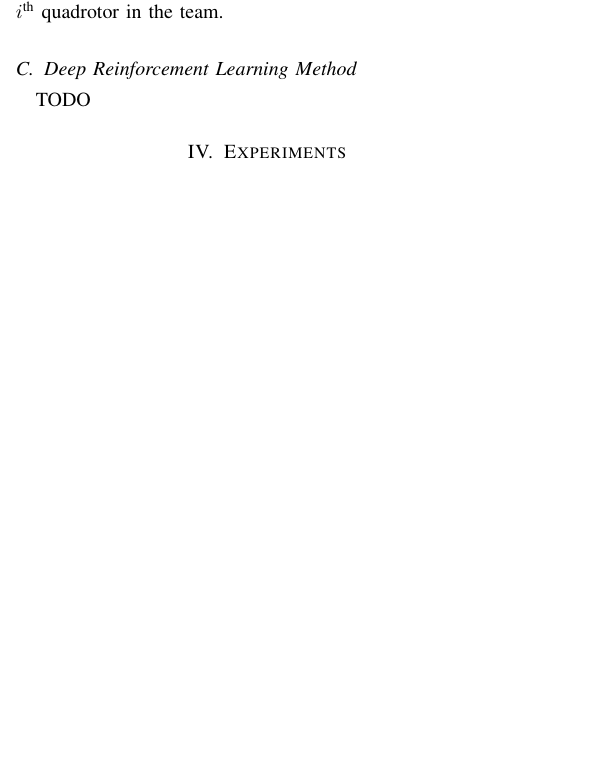
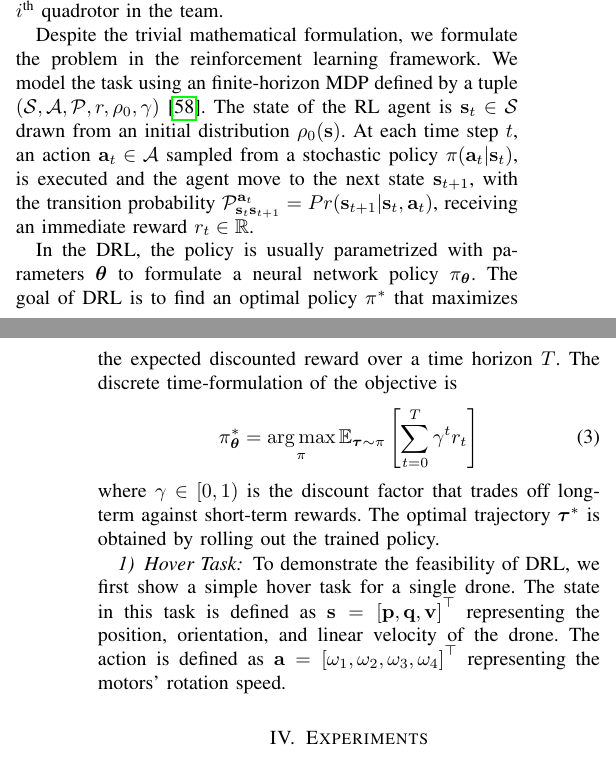
Before and after one commit to zhangbaozhe/ug_capstone, a LaTeX paper (reports/final/report.tex, which reads reports/meta.tex): part of one column of page 4 of 6 before the commit and two parts of the columns of pages 4 and 5 of 6 after it, the two joined at a grey line, cut so that both start at the same text, the shorter picture padded with empty space. Compiled offline with pdfLaTeX.

Commit message:
added RL framework

```diff
--- a/reports/final/report.tex
+++ b/reports/final/report.tex
@@ -650,8 +651,53 @@ team.
 % while maximizing the number of gate traversals and minimizing the
 % total time.
 
-\subsection{Deep Reinforcement Learning Method}
-TODO
+Despite the trivial mathematical formulation,
+we formulate the problem in the reinforcement learning
+framework.
+We model the task using an finite-horizon MDP
+defined by a tuple $\left(
+  \mathcal{S},
+  \mathcal{A},
+  \mathcal{P},
+  r, \rho_0, \gamma
+\right)$ \cite{sutton2018reinforcement}.
+The state of the RL agent is
+$\B{s}_t \in \mathcal{S}$ drawn from
+an initial distribution $\rho_0(\B{s})$.
+At each time step $t$, an action $\B{a}_t \in \mathcal{A}$
+sampled from a stochastic policy $\pi(\B{a}_t | \B{s}_t)$,
+is executed and the agent move to the next state $\B{s}_{t+1}$,
+with the transition probability $\mathcal{P}^{\B{a}_t}_{\B{s}_t\B{s}_{t+1}} = Pr(\B{s}_{t+1} | \B{s}_t, \B{a}_t)$, receiving
+an immediate reward $r_t \in \mathbb{R}$.
+
+In the DRL, the policy is usually parametrized with parameters $\btheta$ to formulate a neural network policy $\pi_{\btheta}$.
+The goal of DRL is to find an optimal policy $\pi^*$ that
+maximizes the expected discounted reward over a time horizon $T$.
+The discrete time-formulation of the objective is
+\begin{equation}
+  \label{eq:rl_objective}
+  \pi^*_{\btheta} = \argmax_{\pi} \mathbb{E}_{\btau \sim \pi}
+  \left[
+    \sum_{t=0}^T \gamma^t r_t
+  \right]
+\end{equation}
+where $\gamma \in [0,1)$ is the discount factor that
+trades off long-term against short-term rewards.
+The optimal trajectory $\btau^*$ is obtained by rolling
+out the trained policy.
+
+\subsubsection{Hover Task}
+To demonstrate the feasibility of DRL, we first show
+a simple hover task for a single drone.
+The state in this task is defined as
+$\B{s} = \left[ \B{p}, \B{q}, \B{v} \right]^\top$
+representing the position, orientation, and linear velocity
+of the drone.
+The action is defined as
+$\B{a} = \left[ \omega_1, \omega_2, \omega_3, \omega_4 \right]^\top$
+representing the motors' rotation speed.
+
+
 
 \section{Experiments}
 
--- a/reports/meta.tex
+++ b/reports/meta.tex
@@ -2,3 +2,8 @@
 \newcommand{\TB}[1]{\textbf{#1}}
 \newcommand{\etal}{\textit{et al}.~}
 \newcommand{\robotConfig}{\mathcal{C}}
+
+\newcommand{\btheta}{\boldsymbol{\theta}}
+\newcommand{\btau}{\boldsymbol{\tau}}
+\DeclareMathOperator*{\argmax}{arg\,max}
+\DeclareMathOperator*{\argmin}{arg\,min}
```
Also changed, not shown: reports/final/report.bib (+7 -0 lines), reports/final/report.tex (19 more changed lines).
